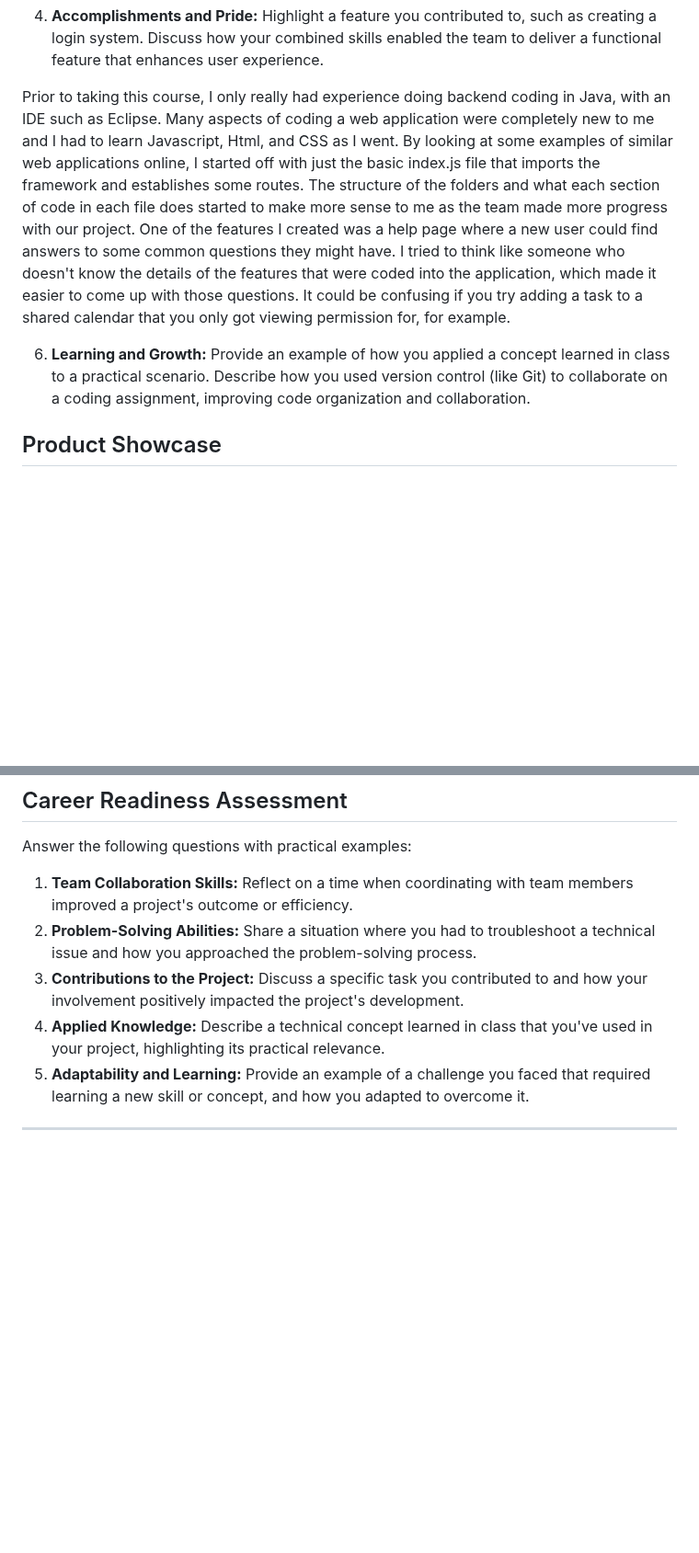
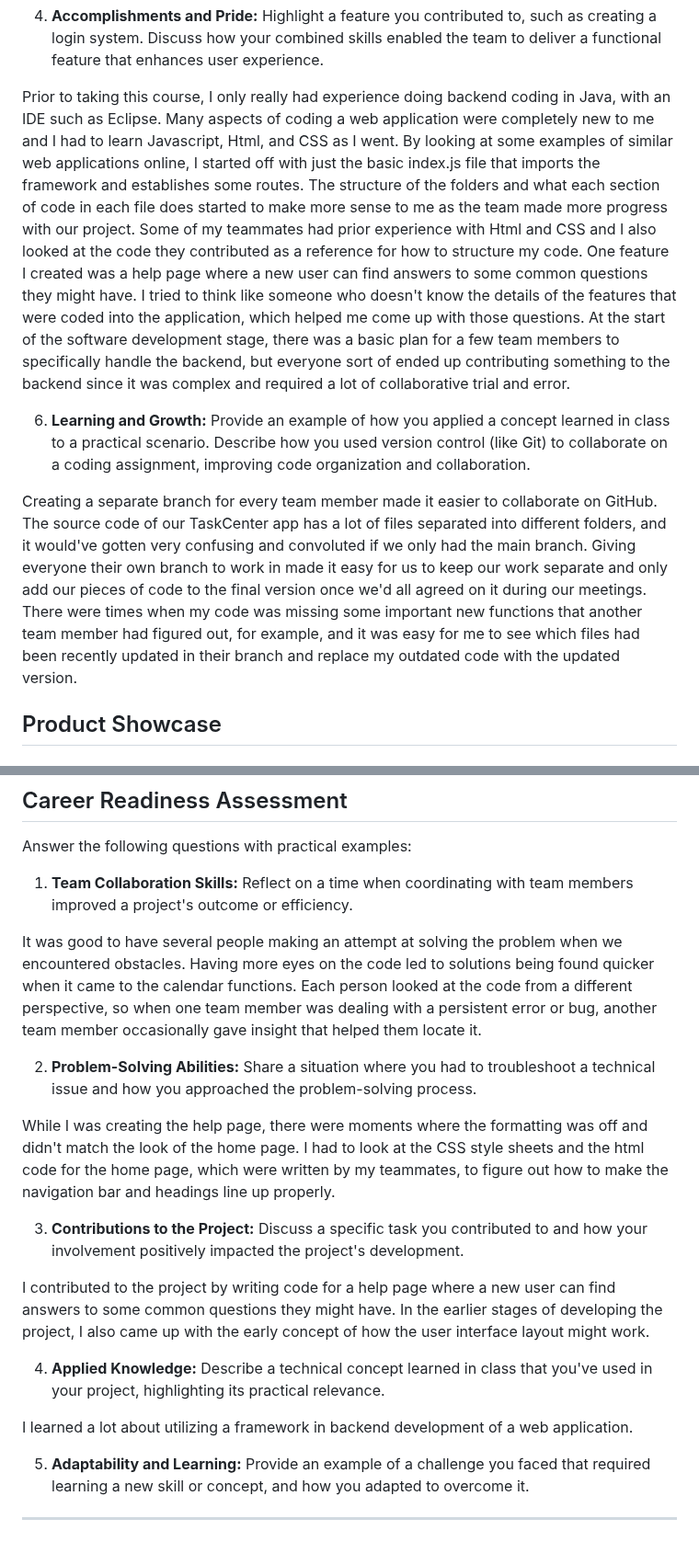
Before and after one commit to Natalie-Zi/csci401w-TaskCenterApp, a Markdown page: Assignment/5-final-team-deliverable/template.md, 2 parts joined by grey strips. Shown at 92% size. Rendered like a GitHub page; blank space fills up the shorter version.

```diff
--- a/Assignment/5-final-team-deliverable/template.md
+++ b/Assignment/5-final-team-deliverable/template.md
@@ -37,12 +37,12 @@ Implementation of the login system and account registration went fairly smoothly
 4. **Accomplishments and Pride:**
    Highlight a feature you contributed to, such as creating a login system. Discuss how your combined skills enabled the team to deliver a functional feature that enhances user experience.
 
-Prior to taking this course, I only really had experience doing backend coding in Java, with an IDE such as Eclipse. Many aspects of coding a web application were completely new to me and I had to learn Javascript, Html, and CSS as I went. By looking at some examples of similar web applications online, I started off with just the basic index.js file that imports the framework and establishes some routes. The structure of the folders and what each section of code in each file does started to make more sense to me as the team made more progress with our project. One of the features I created was a help page where a new user could find answers to some common questions they might have. I tried to think like someone who doesn't know the details of the features that were coded into the application, which made it easier to come up with those questions. It could be confusing if you try adding a task to a shared calendar that you only got viewing permission for, for example.
+Prior to taking this course, I only really had experience doing backend coding in Java, with an IDE such as Eclipse. Many aspects of coding a web application were completely new to me and I had to learn Javascript, Html, and CSS as I went. By looking at some examples of similar web applications online, I started off with just the basic index.js file that imports the framework and establishes some routes. The structure of the folders and what each section of code in each file does started to make more sense to me as the team made more progress with our project. Some of my teammates had prior experience with Html and CSS and I also looked at the code they contributed as a reference for how to structure my code. One feature I created was a help page where a new user can find answers to some common questions they might have. I tried to think like someone who doesn't know the details of the features that were coded into the application, which helped me come up with those questions. At the start of the software development stage, there was a basic plan for a few team members to specifically handle the backend, but everyone sort of ended up contributing something to the backend since it was complex and required a lot of collaborative trial and error.
 
 6. **Learning and Growth:**
    Provide an example of how you applied a concept learned in class to a practical scenario. Describe how you used version control (like Git) to collaborate on a coding assignment, improving code organization and collaboration.
 
-
+Creating a separate branch for every team member made it easier to collaborate on GitHub. The source code of our TaskCenter app has a lot of files separated into different folders, and it would've gotten very confusing and convoluted if we only had the main branch. Giving everyone their own branch to work in made it easy for us to keep our work separate and only add our pieces of code to the final version once we'd all agreed on it during our meetings. There were times when my code was missing some important new functions that another team member had figured out, for example, and it was easy for me to see which files had been recently updated in their branch and replace my outdated code with the updated version.
 
 ## Product Showcase
 
@@ -84,9 +84,23 @@ Illustrate a coding concept with a relatable analogy:
 Answer the following questions with practical examples:
 
 1. **Team Collaboration Skills:** Reflect on a time when coordinating with team members improved a project's outcome or efficiency.
+
+It was good to have several people making an attempt at solving the problem when we encountered obstacles. Having more eyes on the code led to solutions being found quicker when it came to the calendar functions. Each person looked at the code from a different perspective, so when one team member was dealing with a persistent error or bug, another team member occasionally gave insight that helped them locate it.
+
 2. **Problem-Solving Abilities:** Share a situation where you had to troubleshoot a technical issue and how you approached the problem-solving process.
+
+While I was creating the help page, there were moments where the formatting was off and didn't match the look of the home page. I had to look at the CSS style sheets and the html code for the home page, which were written by my teammates, to figure out how to make the navigation bar and headings line up properly.
+
 3. **Contributions to the Project:** Discuss a specific task you contributed to and how your involvement positively impacted the project's development.
+
+I contributed to the project by writing code for a help page where a new user can find answers to some common questions they might have. In the earlier stages of developing the project, I also came up with the early concept of how the user interface layout might work.
+
 4. **Applied Knowledge:** Describe a technical concept learned in class that you've used in your project, highlighting its practical relevance.
+
+I learned a lot about utilizing a framework in backend development of a web application.
+
 5. **Adaptability and Learning:** Provide an example of a challenge you faced that required learning a new skill or concept, and how you adapted to overcome it.
 
+
+
 ---
```
